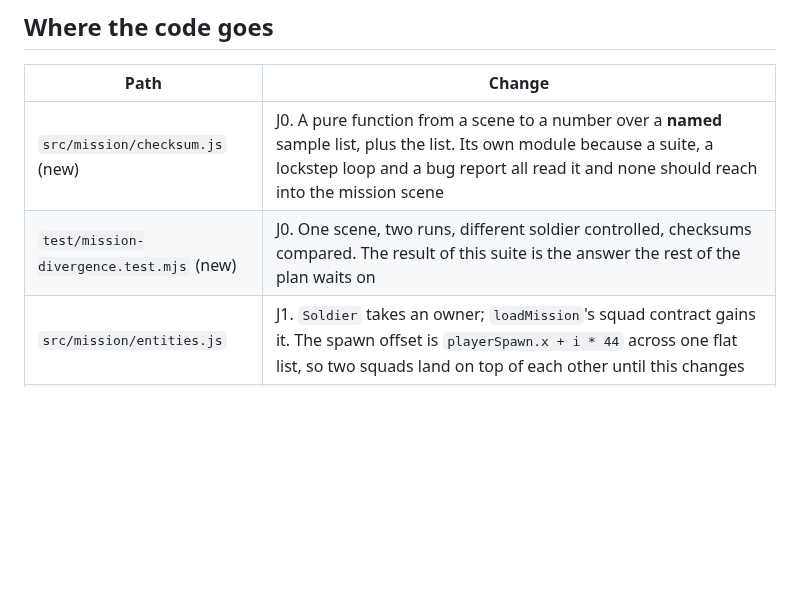
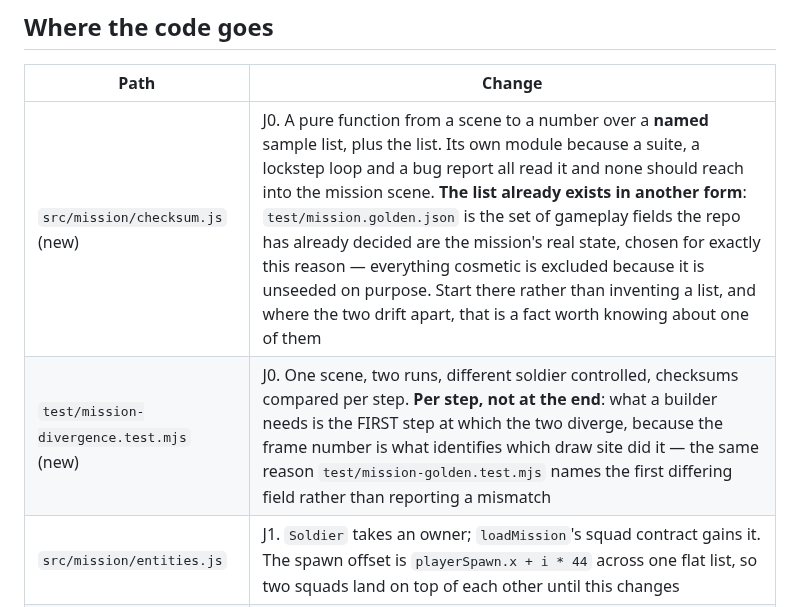
Before and after one commit to jeffrobot494/side-scroller, a Markdown page: tech/multiplayer-missions.md, the part around the change. GitHub-like rendering; blank space fills up the shorter version.

Commit message:
Spec: J0 says what the checksum samples, and when it compares
Two gaps a builder would have had to guess at, both of which cost a day if
guessed wrong. The sample list: too narrow gives a false pass, too wide gives a
false fail off cosmetic randomness, and the repo has already made this decision
once -- test/mission.golden.json is the set of gameplay fields chosen for exactly
this reason. Start there. And the comparison is per step, not at the end: the
useful output is the FIRST diverging step, because the frame number is what
identifies the draw site, the same reason the golden names the first differing
field.

Co-Authored-By: Claude Opus 5 <noreply@anthropic.com>
Claude-Session: https://claude.ai/code/session_015uRucK4j6FHVtU41cXmTbE

```diff
--- a/tech/multiplayer-missions.md
+++ b/tech/multiplayer-missions.md
@@ -61,8 +61,8 @@ corrections, all found by reading the code rather than the plan:
 
 | Path | Change |
 |---|---|
-| `src/mission/checksum.js` (new) | J0. A pure function from a scene to a number over a **named** sample list, plus the list. Its own module because a suite, a lockstep loop and a bug report all read it and none should reach into the mission scene |
-| `test/mission-divergence.test.mjs` (new) | J0. One scene, two runs, different soldier controlled, checksums compared. The result of this suite is the answer the rest of the plan waits on |
+| `src/mission/checksum.js` (new) | J0. A pure function from a scene to a number over a **named** sample list, plus the list. Its own module because a suite, a lockstep loop and a bug report all read it and none should reach into the mission scene. **The list already exists in another form**: `test/mission.golden.json` is the set of gameplay fields the repo has already decided are the mission's real state, chosen for exactly this reason — everything cosmetic is excluded because it is unseeded on purpose. Start there rather than inventing a list, and where the two drift apart, that is a fact worth knowing about one of them |
+| `test/mission-divergence.test.mjs` (new) | J0. One scene, two runs, different soldier controlled, checksums compared per step. **Per step, not at the end**: what a builder needs is the FIRST step at which the two diverge, because the frame number is what identifies which draw site did it — the same reason `test/mission-golden.test.mjs` names the first differing field rather than reporting a mismatch |
 | `src/mission/entities.js` | J1. `Soldier` takes an owner; `loadMission`'s squad contract gains it. The spawn offset is `playerSpawn.x + i * 44` across one flat list, so two squads land on top of each other until this changes |
 | `src/mission/mission.js` | J1 and J2. The eleven sites in Background, the departed flag, per-owner `_resolve`, and the HUD |
 | `src/game/state.js` | J3. `applyMissionResult` stops assuming it is the only report for its lead |
```
